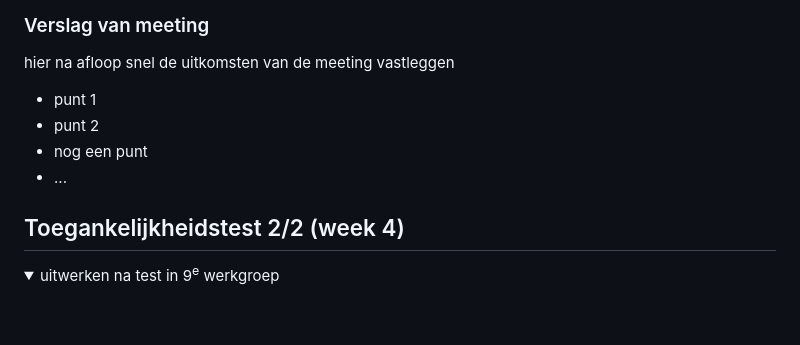
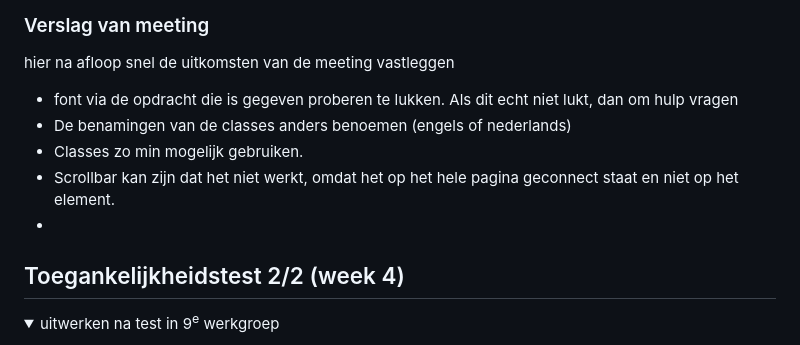
Before and after one commit to Irmaudo/frontend-development-opdracht-, a Markdown page: README.md, the part around the change. Drawn GitHub-style; folded sections open; blank space fills up the shorter version.

```diff
--- a/README.md
+++ b/README.md
@@ -167,10 +167,11 @@ aantekeningen voor testen screenreader van dazed:
   ### Verslag van meeting
   hier na afloop snel de uitkomsten van de meeting vastleggen
 
-  - punt 1
-  - punt 2
-  - nog een punt
-- ...
+  - font via de opdracht die is gegeven proberen te lukken. Als dit echt niet lukt, dan om hulp vragen
+  - De benamingen van de classes anders benoemen (engels of nederlands)
+  - Classes zo min mogelijk gebruiken.
+  - Scrollbar kan zijn dat het niet werkt, omdat het op het hele pagina geconnect staat en niet op het element.
+-
 
 </details>
 
```
